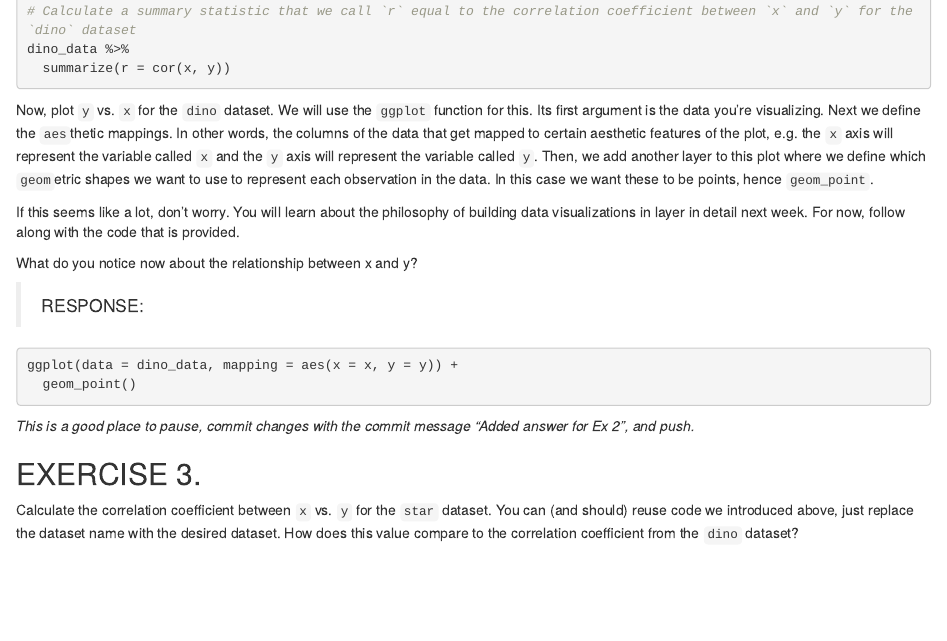
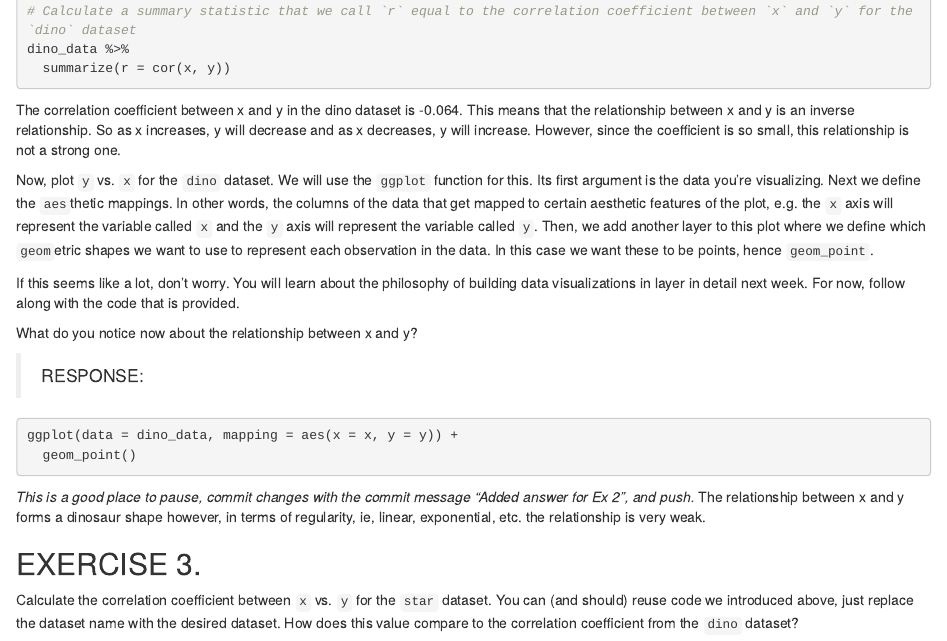
Before and after one commit to kzhou53/stat231-kzhou53, an R Markdown document (homeworks/ps0.Rmd): the page in a window 1100 px wide, from 1960 px down. Rendered offline with R 4.5, knitr and Pandoc, with nearby package versions; the code chunks are not run, so their results and figures are left out.

Commit message:
answered ex2

````diff
--- a/homeworks/ps0.Rmd
+++ b/homeworks/ps0.Rmd
@@ -94,7 +94,7 @@ dino_data <- datasaurus_dozen %>%
 dino_data %>%
   summarize(r = cor(x, y))
 ```
-
+The correlation coefficient between x and y in the dino dataset is -0.064. This means that the relationship between x and y is an inverse relationship. So as x increases, y will decrease and as x decreases, y will increase. However, since the  coefficient is so small, this relationship is not a strong one.
 
 Now, plot `y` vs. `x` for the `dino` dataset.  We will use the `ggplot` function for this. Its first argument is the data you're visualizing. Next we define the `aes`thetic mappings. In other words, the columns of the data that get mapped to certain aesthetic features of the plot, e.g. the `x` axis will represent the variable called `x` and the `y` axis will represent the variable called `y`. Then, we add another layer to this plot where we define which `geom`etric shapes we want to use to represent each observation in the data. In this case we want these to be points, hence `geom_point`.
 
@@ -110,7 +110,7 @@ ggplot(data = dino_data, mapping = aes(x = x, y = y)) +
 ```
 
 *This is a good place to pause, commit changes with the commit message "Added answer for Ex 2", and push.*
-
+The relationship between x and y forms a dinosaur shape however, in terms of regularity, ie, linear, exponential, etc. the relationship is very weak.
 
 ## EXERCISE 3.
 
````
